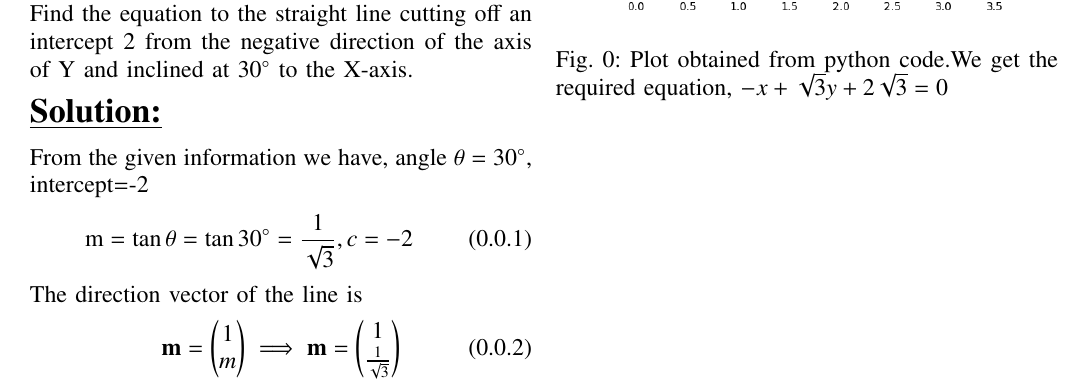
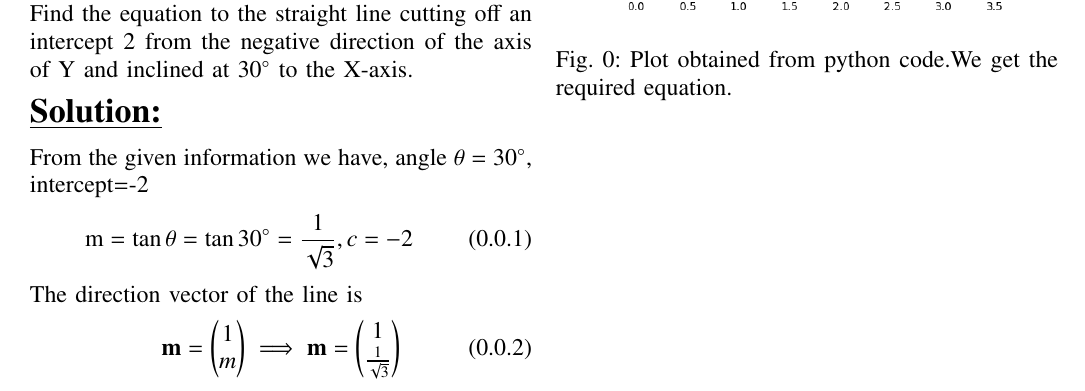
Before and after one commit to NamrataMishra97/Assignment2-EE5600, a LaTeX paper (main.tex): part of the page, cut so that both start at the same text. Compiled offline with pdfLaTeX.

Commit message:
Add files via upload

```diff
--- a/main.tex
+++ b/main.tex
@@ -299,7 +299,7 @@ We get the required equation of the straight line to plot of the line
 \begin{figure}[ht!]
        \centering
         \includegraphics[width =\columnwidth]{Fig1.2.png}
-        \caption{Plot obtained from python code.We get the required equation, $-x+\sqrt{3}y+2\sqrt{3}=0$}
+        \caption{Plot obtained from python code.We get the required equation.}
         \label{fig:Line}
 \end{figure}
 \end{document}
```
